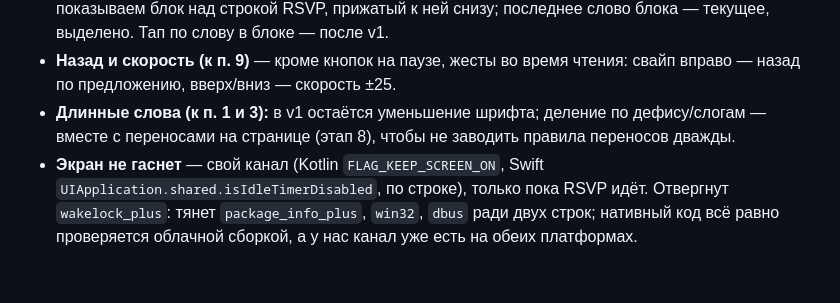
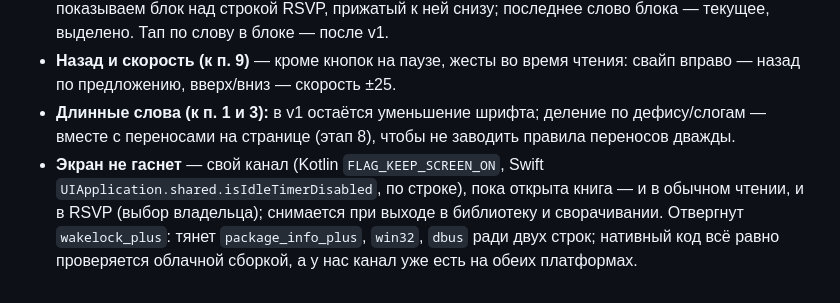
Before and after one commit to TonyVinsenty/book_app, a Markdown page: docs/decisions/0004-speed-reading-engine.md, the part around the change. GitHub-like rendering.

Commit message:
Keep the screen on while a book is open (owner's choice)
Co-Authored-By: Claude Opus 5.5 <noreply@anthropic.com>

```diff
--- a/docs/decisions/0004-speed-reading-engine.md
+++ b/docs/decisions/0004-speed-reading-engine.md
@@ -51,4 +51,4 @@
 - **Проступающий текст (к п. 7)** упрощён: не перевёрстываем текст вокруг неподвижного слова, а показываем блок над строкой RSVP, прижатый к ней снизу; последнее слово блока — текущее, выделено. Тап по слову в блоке — после v1.
 - **Назад и скорость (к п. 9)** — кроме кнопок на паузе, жесты во время чтения: свайп вправо — назад по предложению, вверх/вниз — скорость ±25.
 - **Длинные слова (к п. 1 и 3):** в v1 остаётся уменьшение шрифта; деление по дефису/слогам — вместе с переносами на странице (этап 8), чтобы не заводить правила переносов дважды.
-- **Экран не гаснет** — свой канал (Kotlin `FLAG_KEEP_SCREEN_ON`, Swift `UIApplication.shared.isIdleTimerDisabled`, по строке), только пока RSVP идёт. Отвергнут `wakelock_plus`: тянет `package_info_plus`, `win32`, `dbus` ради двух строк; нативный код всё равно проверяется облачной сборкой, а у нас канал уже есть на обеих платформах.
+- **Экран не гаснет** — свой канал (Kotlin `FLAG_KEEP_SCREEN_ON`, Swift `UIApplication.shared.isIdleTimerDisabled`, по строке), пока открыта книга — и в обычном чтении, и в RSVP (выбор владельца); снимается при выходе в библиотеку и сворачивании. Отвергнут `wakelock_plus`: тянет `package_info_plus`, `win32`, `dbus` ради двух строк; нативный код всё равно проверяется облачной сборкой, а у нас канал уже есть на обеих платформах.
```
Also changed, not shown: docs/ROADMAP.md (+1 -1 lines).
